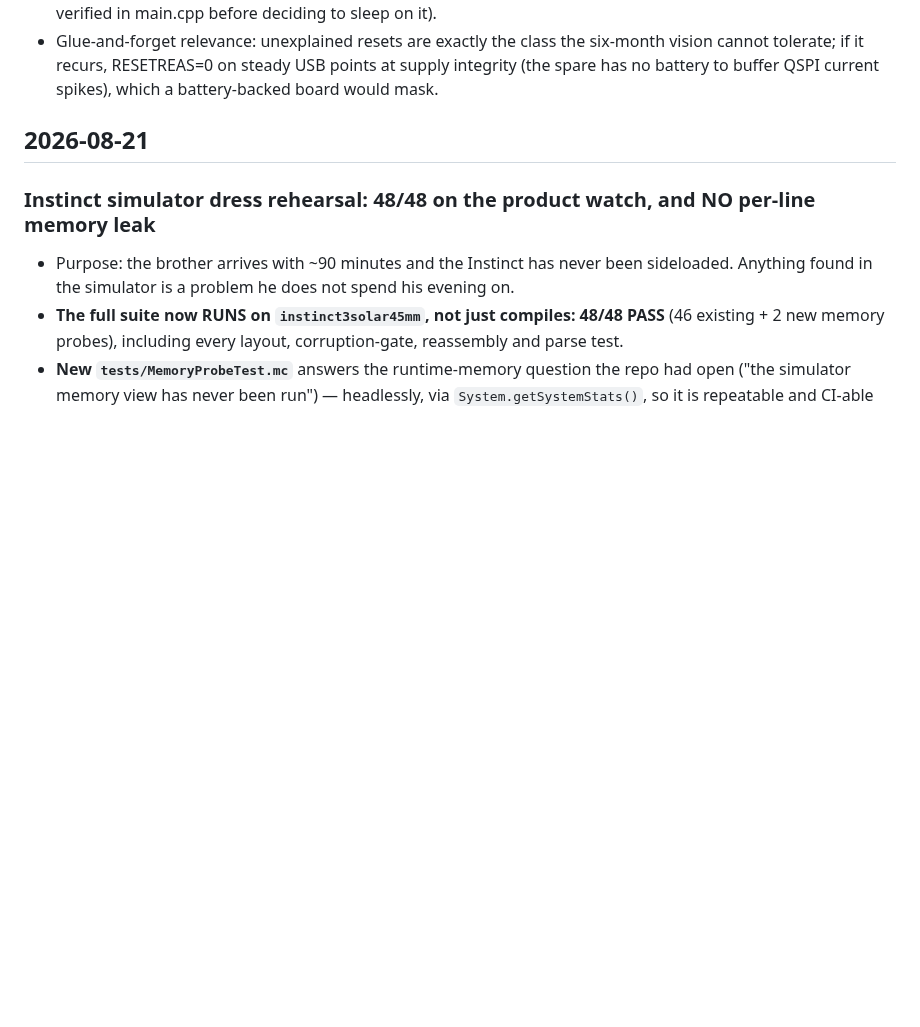
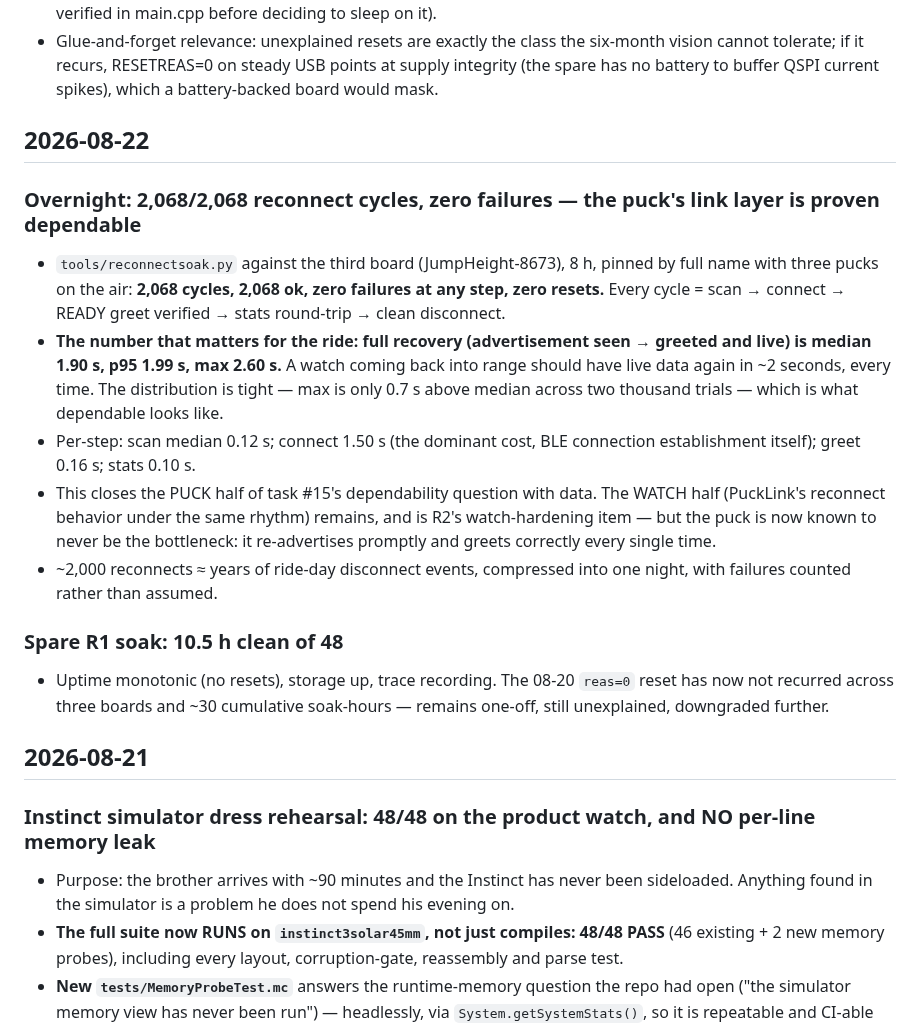
Before and after one commit to joshcrow/Jump-height, a Markdown page: docs/STATUS.md, the part around the change. Drawn GitHub-style; blank space fills up the shorter version.

Commit message:
Overnight: 2,068/2,068 reconnect cycles, zero failures; full recovery median 1.9s p95 2.0s; spare R1 soak 10.5h clean
Co-Authored-By: Claude Opus 5 <noreply@anthropic.com>
Claude-Session: https://claude.ai/code/session_013g5i93CZA15g9q75wSWuc9

```diff
--- a/docs/STATUS.md
+++ b/docs/STATUS.md
@@ -733,6 +733,33 @@ do not.**
   six-month vision cannot tolerate; if it recurs, RESETREAS=0 on steady USB
   points at supply integrity (the spare has no battery to buffer QSPI current
   spikes), which a battery-backed board would mask.
+
+## 2026-08-22
+
+### Overnight: 2,068/2,068 reconnect cycles, zero failures — the puck's link layer is proven dependable
+- `tools/reconnectsoak.py` against the third board (JumpHeight-8673), 8 h,
+  pinned by full name with three pucks on the air: **2,068 cycles, 2,068 ok,
+  zero failures at any step, zero resets.** Every cycle = scan → connect →
+  READY greet verified → stats round-trip → clean disconnect.
+- **The number that matters for the ride: full recovery (advertisement seen →
+  greeted and live) is median 1.90 s, p95 1.99 s, max 2.60 s.** A watch
+  coming back into range should have live data again in ~2 seconds, every
+  time. The distribution is tight — max is only 0.7 s above median across two
+  thousand trials — which is what dependable looks like.
+- Per-step: scan median 0.12 s; connect 1.50 s (the dominant cost, BLE
+  connection establishment itself); greet 0.16 s; stats 0.10 s.
+- This closes the PUCK half of task #15's dependability question with data.
+  The WATCH half (PuckLink's reconnect behavior under the same rhythm)
+  remains, and is R2's watch-hardening item — but the puck is now known to
+  never be the bottleneck: it re-advertises promptly and greets correctly
+  every single time.
+- ~2,000 reconnects ≈ years of ride-day disconnect events, compressed into
+  one night, with failures counted rather than assumed.
+
+### Spare R1 soak: 10.5 h clean of 48
+- Uptime monotonic (no resets), storage up, trace recording. The 08-20
+  `reas=0` reset has now not recurred across three boards and ~30 cumulative
+  soak-hours — remains one-off, still unexplained, downgraded further.
 
 ## 2026-08-21
 
```
